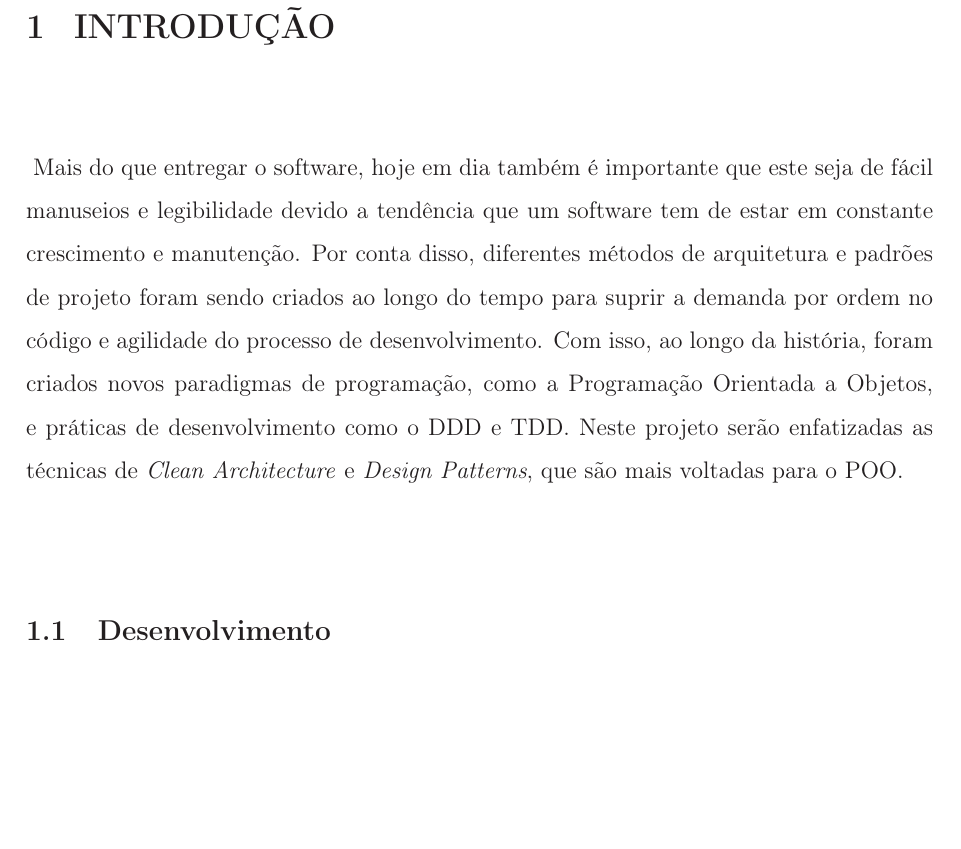
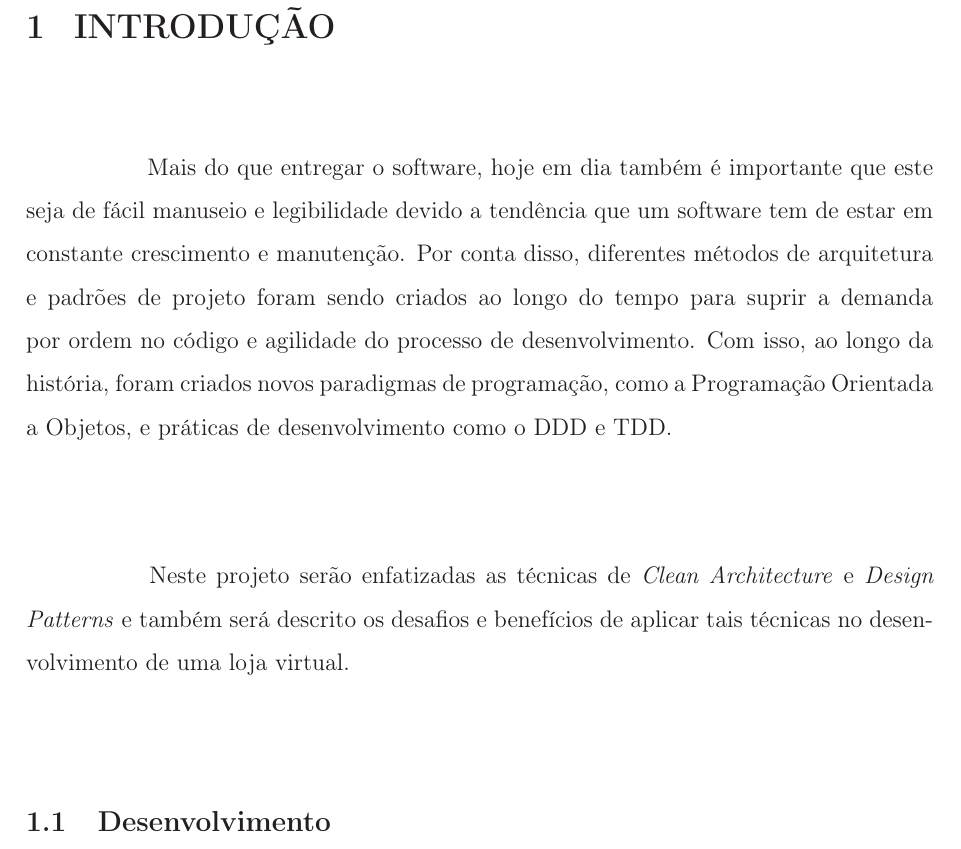
Before and after one commit to yulken/cederj-final-paper, a LaTeX thesis (docs/TCC_CAIO_CESAR_FERNANDES_TORRES.tex, which reads docs/LaTeX/chapters/introduction.tex, docs/LaTeX/libs/abnt_UFF.cls): part of page 7 of 8, cut so that both start at the same text, the shorter picture padded with empty space. Compiled offline with LaTeX, dvips and Ghostscript; a LaTeX package or settings file that is missing is left out.

Commit message:
enhacing format

```diff
--- a/docs/LaTeX/chapters/introduction.tex
+++ b/docs/LaTeX/chapters/introduction.tex
@@ -1,8 +1,8 @@
-\chapter{\thechapter \hspace{3mm} Introdução} \label{cap:introduction}
+\chapter{Introdução} \label{cap:introduction}
 
-\paragraph{Mais do que entregar o software, hoje em dia também é importante que este seja de fácil manuseios e legibilidade devido a tendência que um software tem de estar em constante crescimento e manutenção. Por conta disso, diferentes métodos de arquitetura e padrões de projeto foram sendo criados ao longo do tempo para suprir a demanda por ordem no código e agilidade do processo de desenvolvimento.
-Com isso, ao longo da história, foram criados novos paradigmas de programação, como a Programação Orientada a Objetos, e práticas de desenvolvimento como o DDD e TDD.
-Neste projeto serão enfatizadas as técnicas de \emph{Clean Architecture} e \emph{Design Patterns}, que são mais voltadas para o POO.}
+\paragraph{Mais do que entregar o software, hoje em dia também é importante que este seja de fácil manuseio e legibilidade devido a tendência que um software tem de estar em constante crescimento e manutenção. Por conta disso, diferentes métodos de arquitetura e padrões de projeto foram sendo criados ao longo do tempo para suprir a demanda por ordem no código e agilidade do processo de desenvolvimento.
+Com isso, ao longo da história, foram criados novos paradigmas de programação, como a Programação Orientada a Objetos, e práticas de desenvolvimento como o DDD e TDD.}
+\paragraph{Neste projeto serão enfatizadas as técnicas de \emph{Clean Architecture} e \emph{Design Patterns} e também será descrito os desafios e benefícios de aplicar tais técnicas no desenvolvimento de uma loja virtual.}
 
 \section{Desenvolvimento}\label{sec:desenv}
 
--- a/docs/LaTeX/libs/abnt_UFF.cls
+++ b/docs/LaTeX/libs/abnt_UFF.cls
@@ -851,7 +851,7 @@ Para mais informacoes, leia o manual da classe.\MessageBreak%
                            {1.5ex \@plus .2ex}%
                            {\espaco{simples}\normalfont%
                             \normalsize}}
-\renewcommand\paragraph{\ABNTstartsection{paragraph}{4}{\z@}%
+\renewcommand\paragraph{\ABNTstartsection{paragraph}{4}{\parindent}%
                            {3.25ex \@plus1ex \@minus.2ex}%
                            {-1em}%
                            {\espaco{simples}\normalfont%
@@ -1512,7 +1512,7 @@ Para mais informacoes, leia o manual da classe.\MessageBreak%
  {}
 
 % paragraph indentation size and skip
-\setlength{\parindent}{.7cm}
+\setlength{\parindent}{2cm}
 \setlength{\parskip}{.25cm}
 
 
@@ -1540,7 +1540,7 @@ http://abntex.codigolivre.org.br\space\spABNT\spABNT|}%
 
 
 \let\oldchapter\chapter
-\renewcommand{\chapter}[1]{\oldchapter{\MakeUppercase{#1}}}
+\renewcommand{\chapter}[1]{\oldchapter{\thechapter \hspace{3mm} \MakeUppercase{#1}}}
 
 \let\oldclearpage\clearpage
 \renewcommand{\clearpage}{\oldclearpage{\espaco{1.5}}}
```
